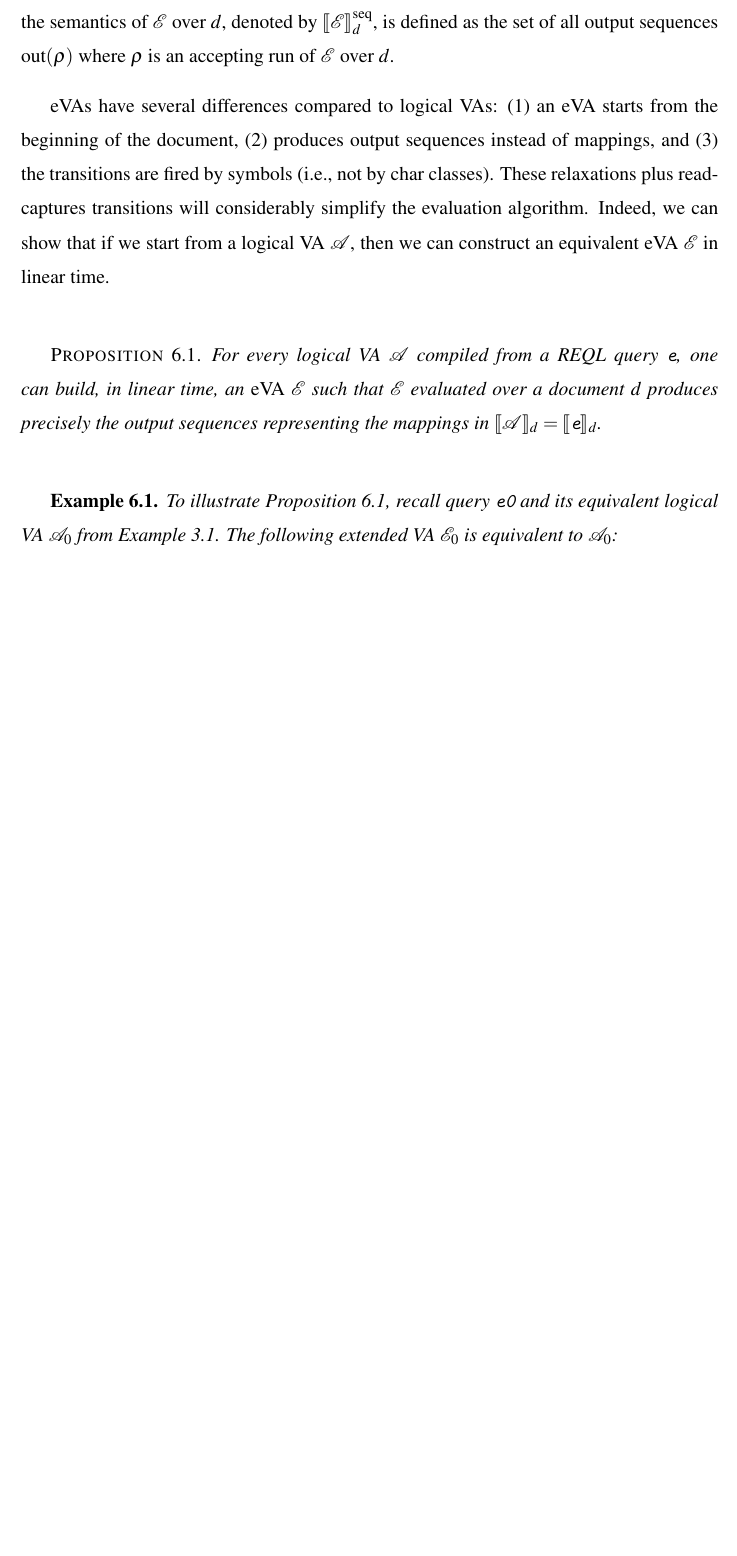
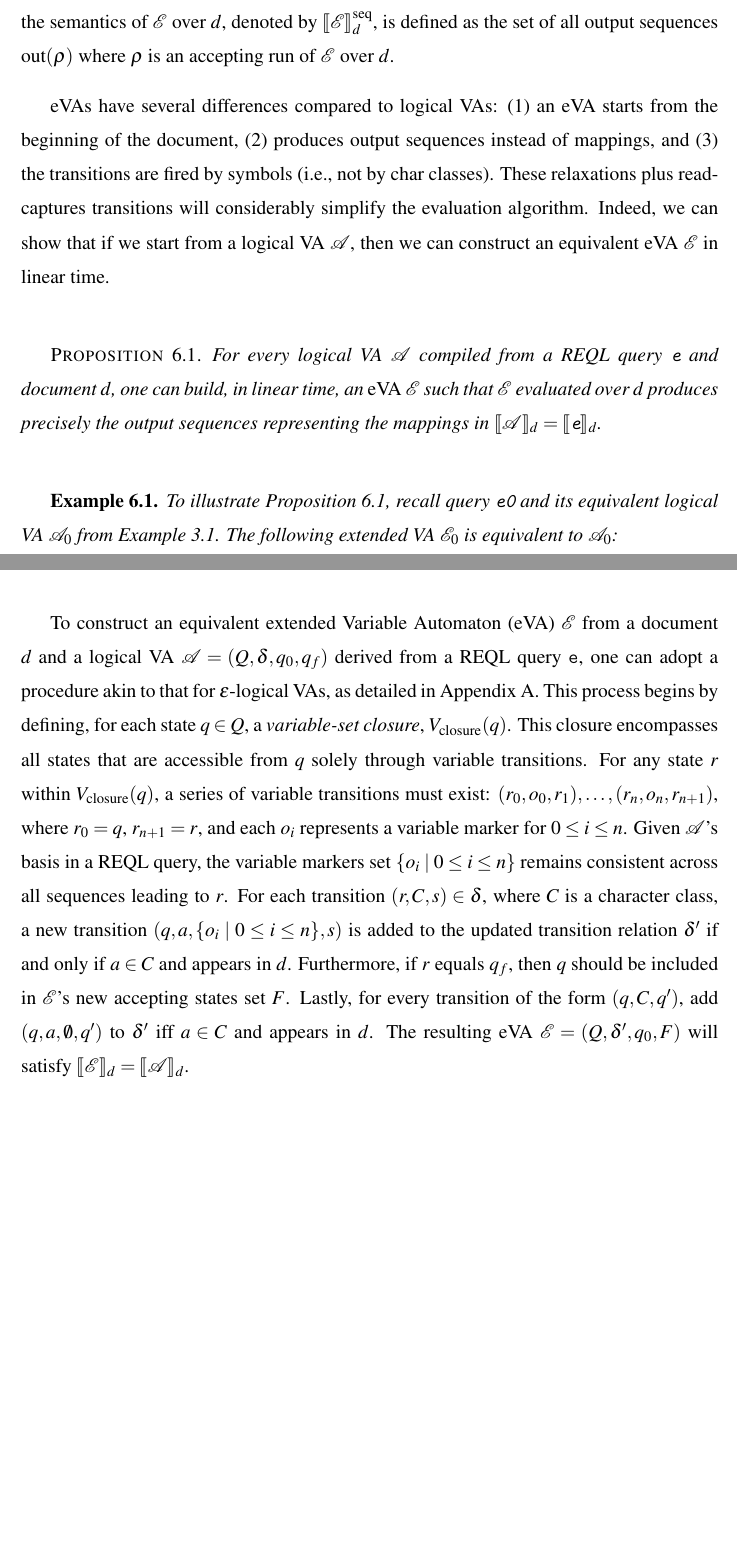
Before and after one commit to nicovsj/master-thesis, a LaTeX thesis (thesis.tex, which reads chapters/appendix4.tex, chapters/chapter5.tex, sources/commands.tex): part of page 36 of 69 before the commit and two parts of pages 36 and 68 of 69 after it, the two joined at a grey line, cut so that both start at the same text, the shorter picture padded with empty space. Compiled offline with pdfLaTeX; a LaTeX package or settings file that is missing is left out.

Commit message:
✨ Add appendix D

```diff
--- /dev/null
+++ b/chapters/appendix4.tex
@@ -0,0 +1 @@
+To construct an equivalent extended Variable Automaton (eVA) $\cE$ from a document $d$ and a logical VA $\cA = (Q, \delta, q_0, q_f)$ derived from a REQL query \texttt{e}, one can adopt a procedure akin to that for $\varepsilon$-logical VAs, as detailed in Appendix \ref{app:logicalVA}. This process begins by defining, for each state $q \in Q$, a \emph{variable-set closure}, $\vclosure(q)$. This closure encompasses all states that are accessible from $q$ solely through variable transitions. For any state $r$ within $\vclosure(q)$, a series of variable transitions must exist: $(r_0, o_0, r_1), \ldots, (r_n, o_n, r_{n+1})$, where $r_0 = q$, $r_{n+1} = r$, and each $o_i$ represents a variable marker for $0 \leq i \leq n$. Given $\cA$'s basis in a REQL query, the variable markers set $\{o_i \mid 0 \leq i \leq n\}$ remains consistent across all sequences leading to $r$. For each transition $(r, C, s) \in \delta$, where $C$ is a character class, a new transition $(q, a, \{o_i \mid 0 \leq i \leq n\}, s)$ is added to the updated transition relation $\delta'$ if and only if $a \in C$ and appears in $d$. Furthermore, if $r$ equals $q_f$, then $q$ should be included in $\cE$'s new accepting states set $F$. Lastly, for every transition of the form $(q, C, q')$, add $(q, a, \emptyset, q')$ to $\delta'$ iff $a \in C$ and appears in $d$. The resulting eVA $\cE = (Q, \delta', q_0, F)$ will satisfy $\sem{\cE}_d = \sem{\cA}_d$.
--- a/chapters/chapter5.tex
+++ b/chapters/chapter5.tex
@@ -77,9 +77,9 @@ time. %, for evaluating $\cA$.
 %	linear time an $\EVA$ $\cE$ such that $\cE$ evaluated over a document $d$
 %	produces the same output sequences of mappings from $\cA$ evaluated over
 %	$d$.
-	For every logical VA $\cA$ compiled from a REQL query \texttt{e}, one can
-	build, in linear time, an $\EVA$ $\cE$ such that $\cE$ evaluated over a
-	document $d$ produces precisely the output sequences representing the
+	For every logical VA $\cA$ compiled from a REQL query \texttt{e} and
+	document $d$, one can build, in linear time, an $\EVA$ $\cE$ such that $\cE$
+	evaluated over $d$ produces precisely the output sequences representing the
 	mappings in $\sem{\cA}_d = \sem{\texttt{e}}_d$.
 \end{proposition}
 
--- a/sources/commands.tex
+++ b/sources/commands.tex
@@ -190,6 +190,8 @@
 \newcommand{\cAoff}{\cA_{\texttt{offset}}}
 \newcommand{\sspan}[1]{[#1\rangle}
 
+\newcommand{\vclosure}{V_{\text{closure}}}
+
 
 %%%%%%%%%%%%%%%%%%%%%
 %% Figure Commands %%
```
